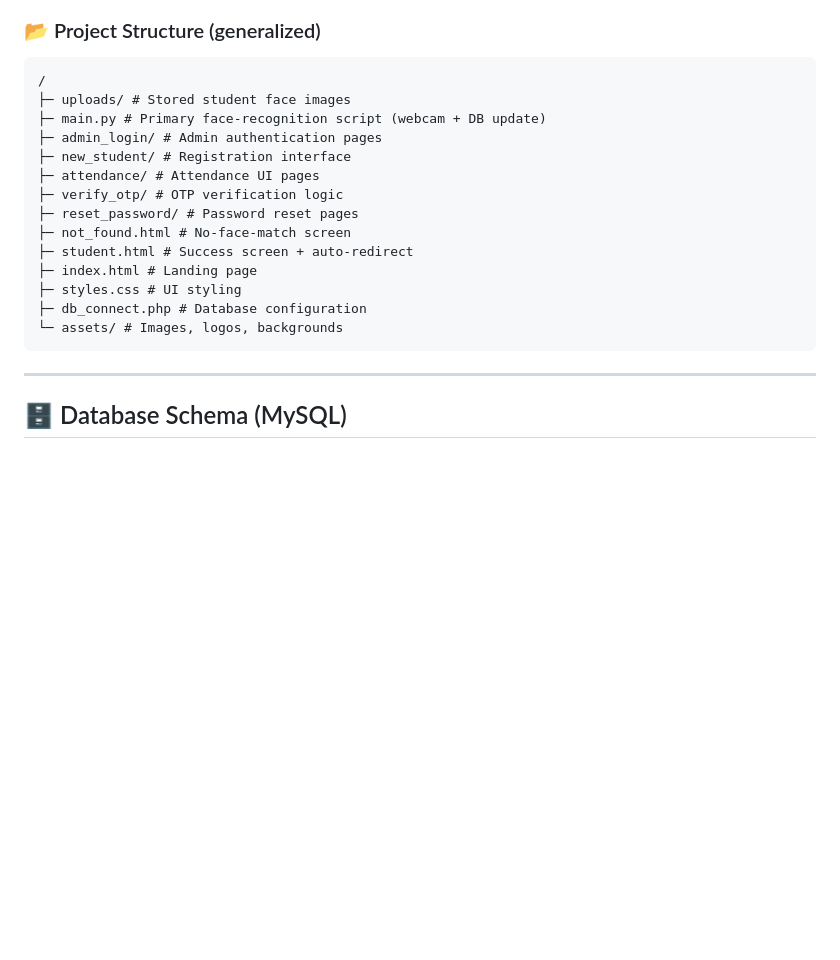
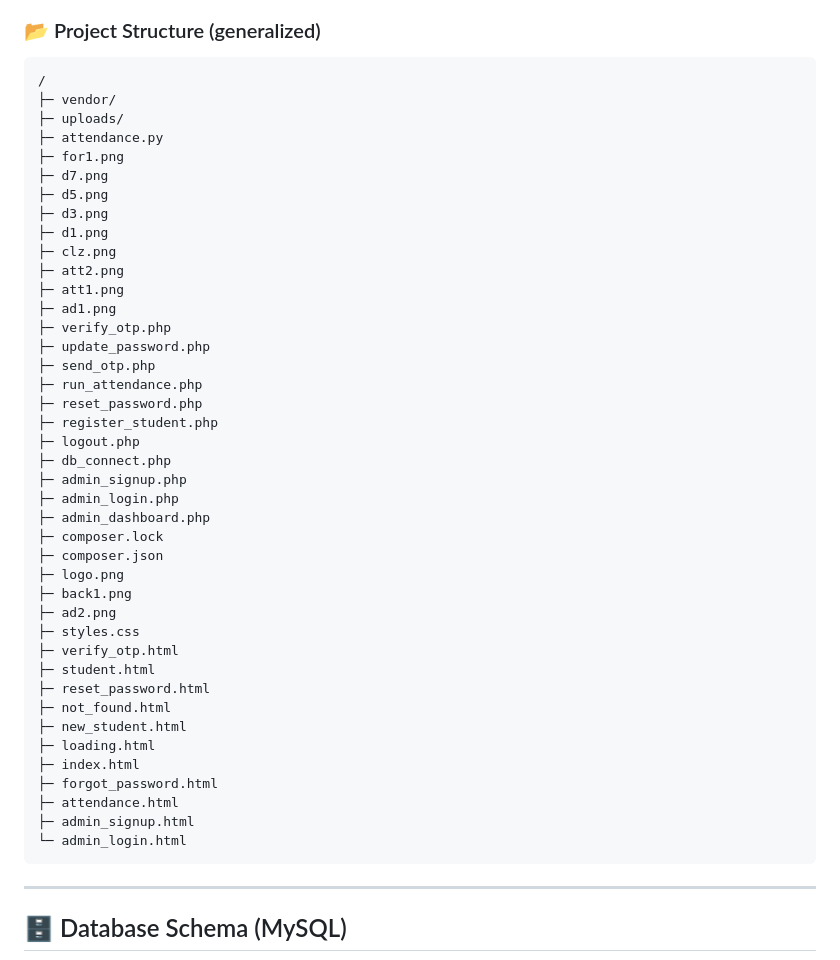
Before and after one commit to Aayush-secured-exe/Attendance-System-with-Face-Recognition, a Markdown page: README.md, the part around the change. GitHub-like rendering; blank space fills up the shorter version.

Commit message:
Revise project structure in README.md
Updated project structure section to include new files and directories.

````diff
--- a/README.md
+++ b/README.md
@@ -68,19 +68,46 @@ The system works locally via XAMPP and is fully scalable for cloud deployment.
 ### 📂 Project Structure (generalized)
 ```
 /
-├─ uploads/ # Stored student face images
-├─ main.py # Primary face-recognition script (webcam + DB update)
-├─ admin_login/ # Admin authentication pages
-├─ new_student/ # Registration interface
-├─ attendance/ # Attendance UI pages
-├─ verify_otp/ # OTP verification logic
-├─ reset_password/ # Password reset pages
-├─ not_found.html # No-face-match screen
-├─ student.html # Success screen + auto-redirect
-├─ index.html # Landing page
-├─ styles.css # UI styling
-├─ db_connect.php # Database configuration
-└─ assets/ # Images, logos, backgrounds
+├─ vendor/
+├─ uploads/
+├─ attendance.py
+├─ for1.png
+├─ d7.png
+├─ d5.png
+├─ d3.png
+├─ d1.png
+├─ clz.png
+├─ att2.png
+├─ att1.png
+├─ ad1.png
+├─ verify_otp.php
+├─ update_password.php
+├─ send_otp.php
+├─ run_attendance.php
+├─ reset_password.php
+├─ register_student.php
+├─ logout.php
+├─ db_connect.php
+├─ admin_signup.php
+├─ admin_login.php
+├─ admin_dashboard.php
+├─ composer.lock
+├─ composer.json
+├─ logo.png
+├─ back1.png
+├─ ad2.png
+├─ styles.css
+├─ verify_otp.html
+├─ student.html
+├─ reset_password.html
+├─ not_found.html
+├─ new_student.html
+├─ loading.html
+├─ index.html
+├─ forgot_password.html
+├─ attendance.html
+├─ admin_signup.html
+└─ admin_login.html
 ```
 
 ---
````
